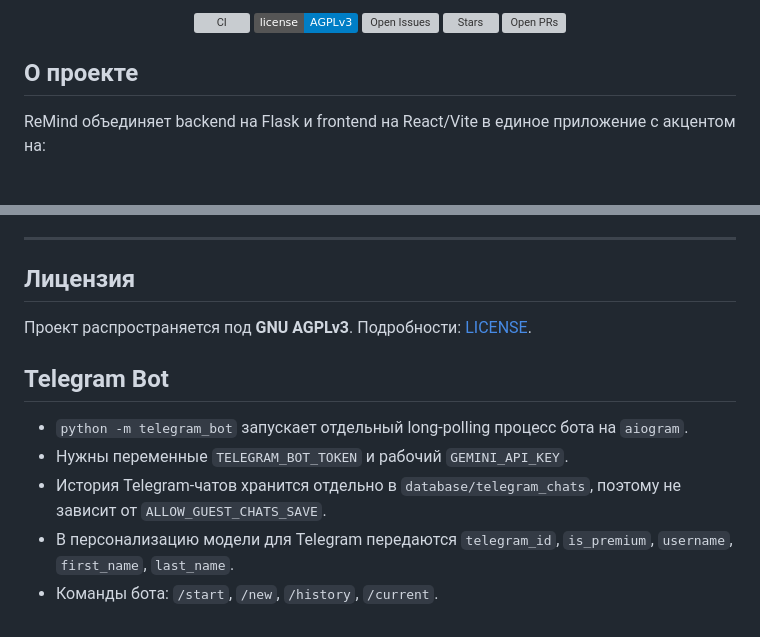
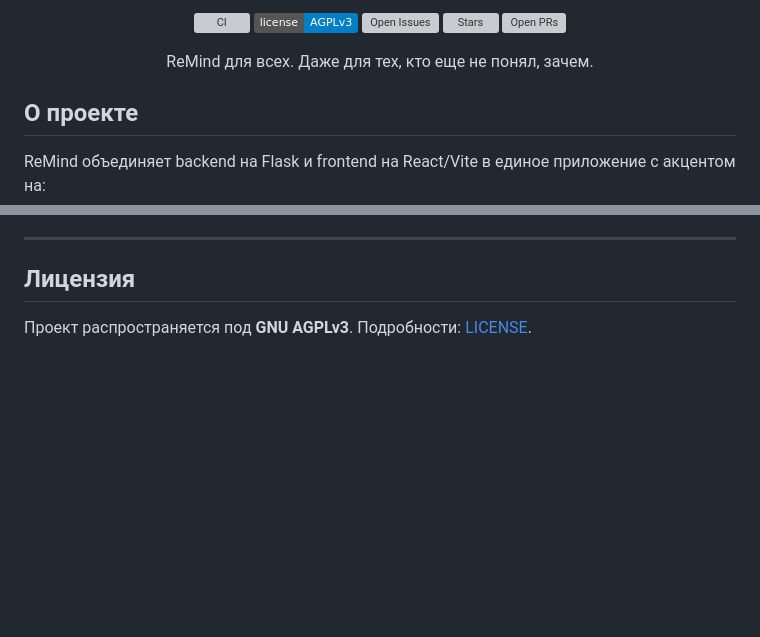
Before and after one commit to ReNothingg/ReMind, a Markdown page: README.md, 2 parts joined by grey strips. GitHub-like rendering; badges without logos; blank space fills up the shorter version; grey boxes are pictures that could not be loaded.

```diff
--- a/README.md
+++ b/README.md
@@ -15,6 +11,11 @@
   <a href="https://github.com/ReNothingg/ReMind/stargazers"><img src="https://img.shields.io/github/stars/ReNothingg/ReMind" alt="Stars" /></a>
   <a href="https://github.com/ReNothingg/ReMind/pulls"><img src="https://img.shields.io/github/issues-pr/ReNothingg/ReMind" alt="Open PRs" /></a>
 </p>
+
+<p align="center">
+  ReMind для всех. Даже для тех, кто еще не понял, зачем.
+</p>
+
 
 ## О проекте
 
@@ -215,10 +216,3 @@ docker compose up --build
 ## Лицензия
 
 Проект распространяется под **GNU AGPLv3**. Подробности: [LICENSE](LICENSE).
-## Telegram Bot
-
-- `python -m telegram_bot` запускает отдельный long-polling процесс бота на `aiogram`.
-- Нужны переменные `TELEGRAM_BOT_TOKEN` и рабочий `GEMINI_API_KEY`.
-- История Telegram-чатов хранится отдельно в `database/telegram_chats`, поэтому не зависит от `ALLOW_GUEST_CHATS_SAVE`.
-- В персонализацию модели для Telegram передаются `telegram_id`, `is_premium`, `username`, `first_name`, `last_name`.
-- Команды бота: `/start`, `/new`, `/history`, `/current`.
```
Also changed, not shown: other parts of README.md (+1 -5 lines).
